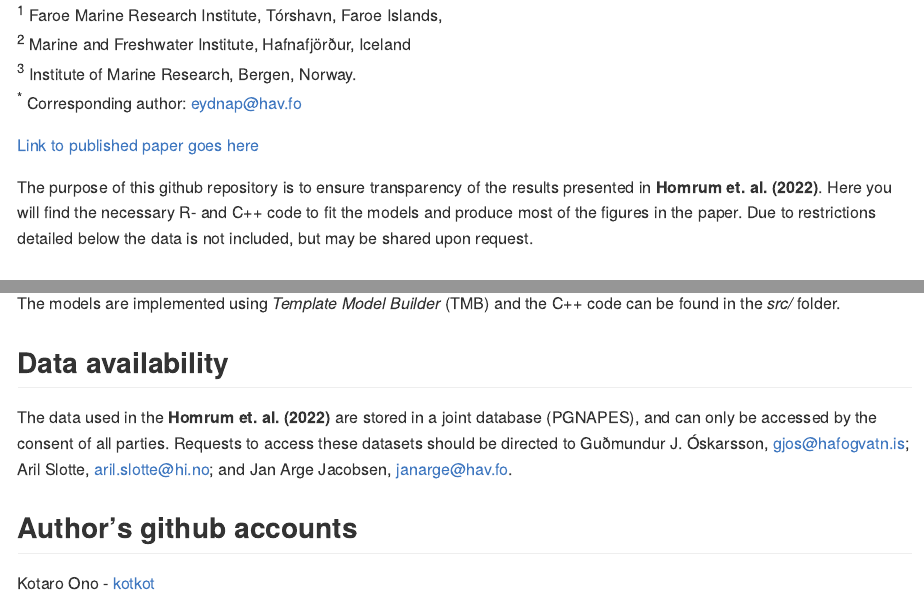
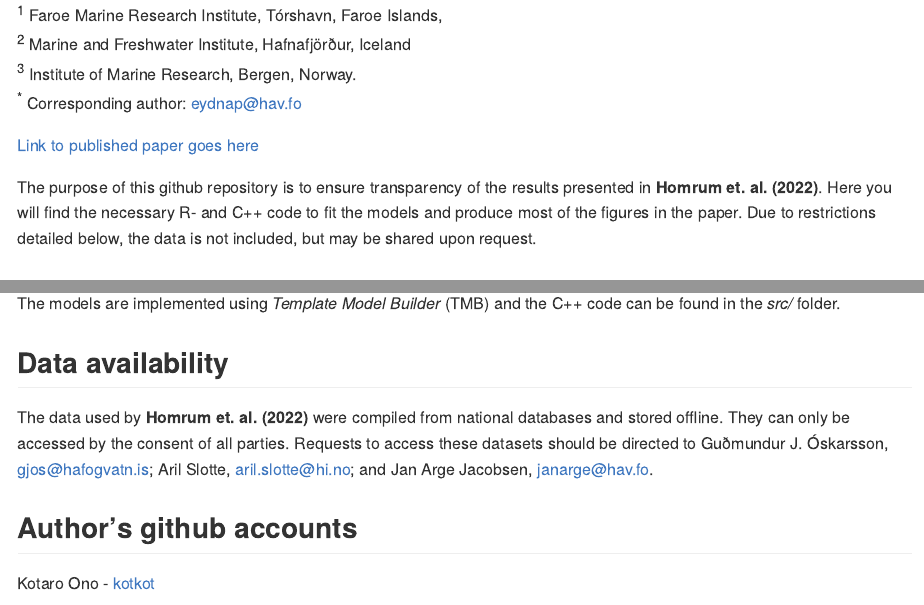
Before and after one commit to holleland/spatiotemporalDynamicsNSSH, an R Markdown document (README.Rmd): the page in a window 1100 px wide, from 280 px down, and a second part further down, joined at a grey line. The pictures show the output file README.md that the author committed with the source, drawn offline in the style of GitHub.

Commit message:
Update data statement

```diff
--- a/README.Rmd
+++ b/README.Rmd
@@ -16,7 +16,7 @@ knitr::opts_chunk$set(echo = TRUE)
 
 [Link to published paper goes here](https://www.frontiersin.org/journals/marine-science)
 
-The purpose of this github repository is to ensure transparency of the results presented in **Homrum et. al. (2022)**. Here you will find the necessary R- and C++ code to fit the models and produce most of the figures in the paper. Due to restrictions detailed below the data is not included, but may be shared upon request.
+The purpose of this github repository is to ensure transparency of the results presented in **Homrum et. al. (2022)**. Here you will find the necessary R- and C++ code to fit the models and produce most of the figures in the paper. Due to restrictions detailed below, the data is not included, but may be shared upon request.
 
 ## Code
 The code is available in the *R/* folder and divided into different scripts. Each script will save the results in the output folder and this is then loaded (if needed) in the other scripts. Each script start with a clean R environment. No result files are uploaded to github, but should be reproducible by executing the code in the folders (following the numbering). In short, the *R/0_data.R* file organizes the data, *R/1_analysis.R* fits all the models and stores them in the output folder. The remaining scripts creates plots based on the data and the fitted models. The script *R/residual_diagnostics.R* contains helping functions for residual analysis.
@@ -25,7 +25,7 @@ The models are implemented using *Template Model Builder* (TMB) and the C++ code
 
 
 ## Data availability
-The data used in the **Homrum et. al. (2022)** are stored in a joint database (PGNAPES), and can only be accessed by the consent of all parties. Requests to access these datasets should be directed to Guðmundur J. Óskarsson, [gjos@hafogvatn.is](mailto:gjos@hafogvatn.is); Aril Slotte, [aril.slotte@hi.no](mailto:aril.slotte@hi.no); and Jan Arge Jacobsen, [janarge@hav.fo](emailto:janarge@hav.fo).
+The data used by **Homrum et. al. (2022)** were compiled from national databases and stored offline. They can only be accessed by the consent of all parties. Requests to access these datasets should be directed to Guðmundur J. Óskarsson, [gjos@hafogvatn.is](mailto:gjos@hafogvatn.is); Aril Slotte, [aril.slotte@hi.no](mailto:aril.slotte@hi.no); and Jan Arge Jacobsen, [janarge@hav.fo](emailto:janarge@hav.fo).
 
 
 ## Author's github accounts
```
Also changed, not shown: README.md.
